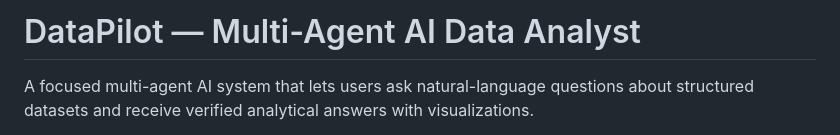
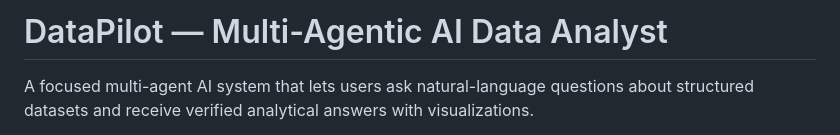
Before and after one commit to Sujato-Dutta/Multi-Agentic-AI-Data-Analyst, a Markdown page: README.md, the part around the change. Drawn GitHub-style.

```diff
--- a/README.md
+++ b/README.md
@@ -1,4 +1,4 @@
-# DataPilot — Multi-Agent AI Data Analyst
+# DataPilot — Multi-Agentic AI Data Analyst
 
 A focused multi-agent AI system that lets users ask natural-language questions about structured datasets and receive verified analytical answers with visualizations.
 
```
